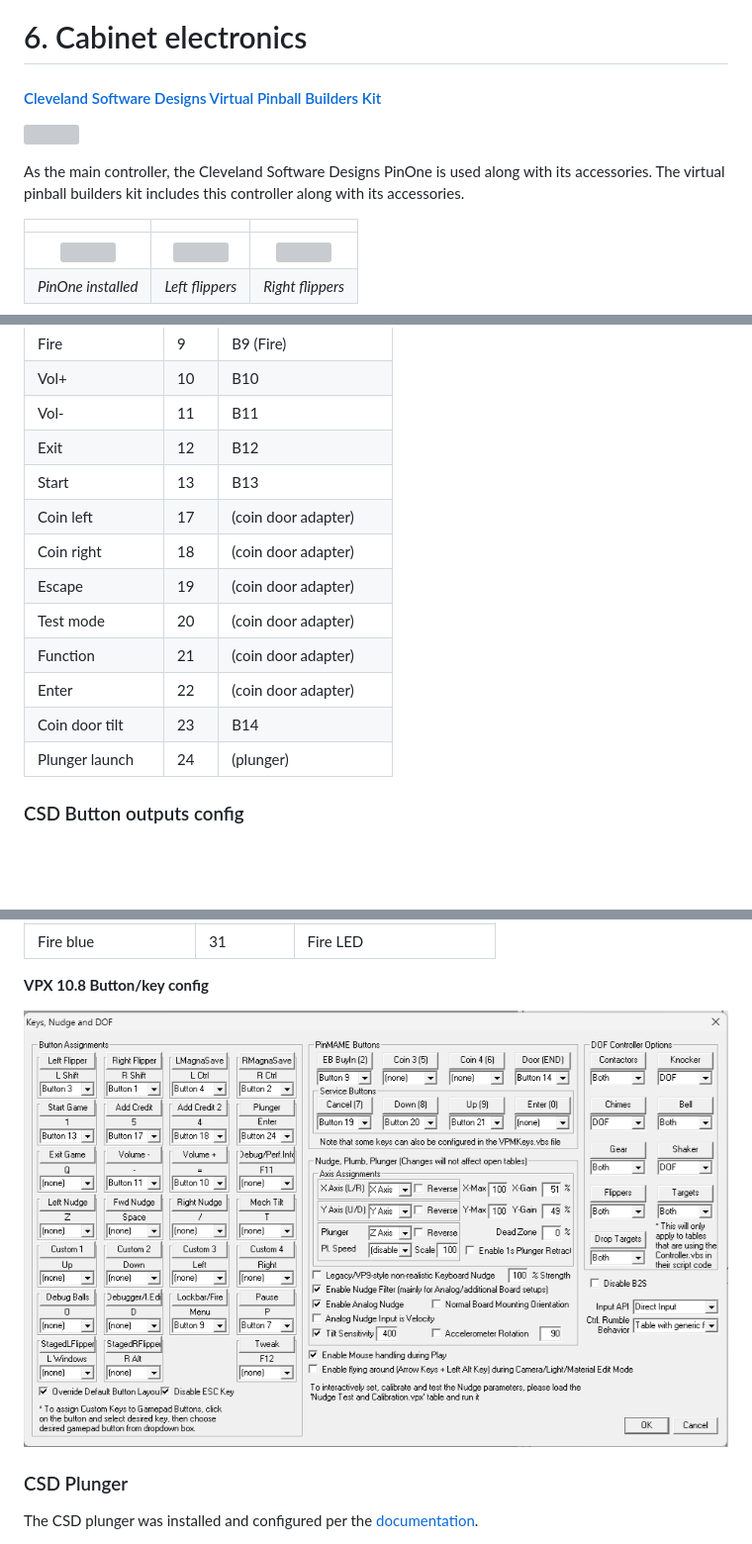
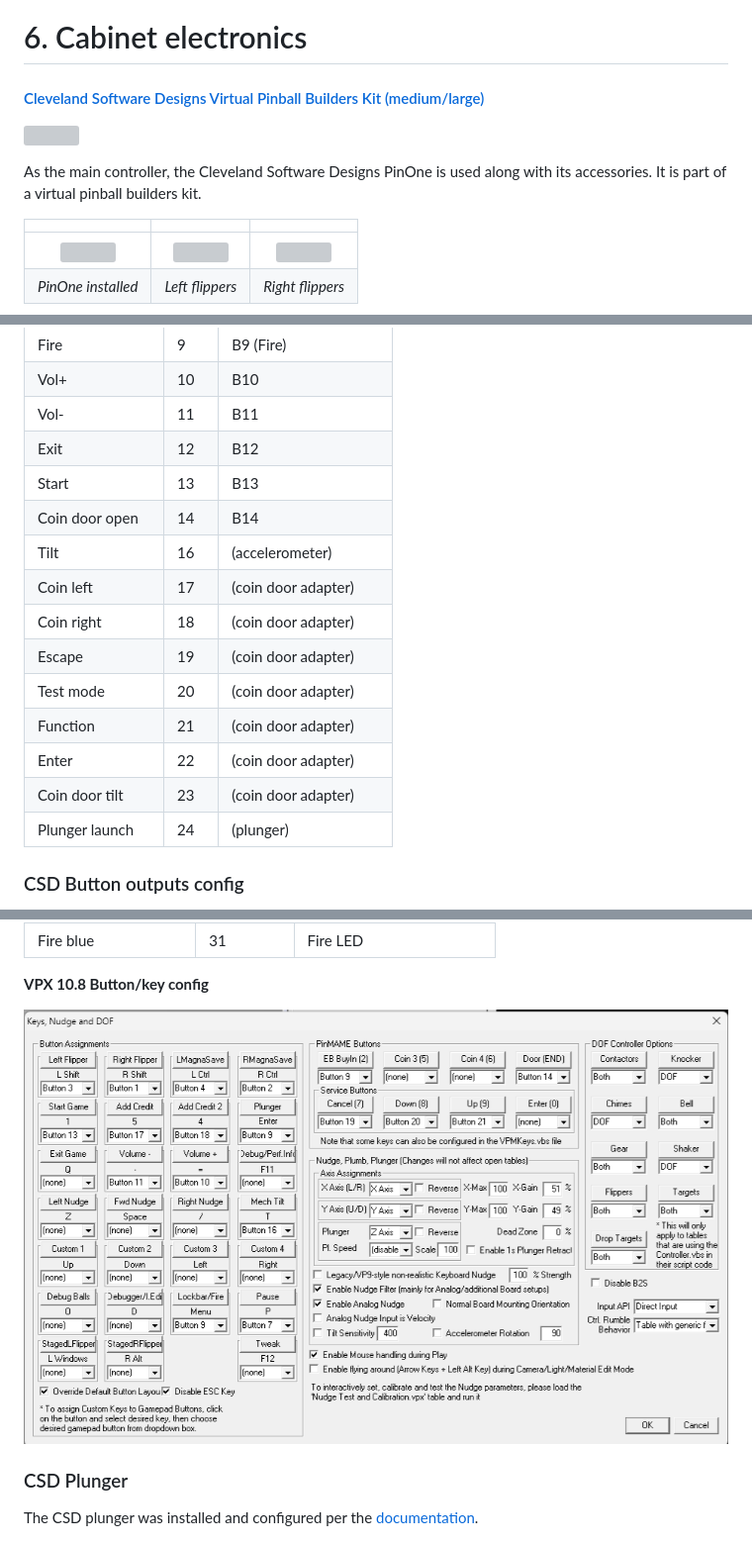
Before and after one commit to rflott/pinball-table, a Markdown page: readme.md, 3 parts joined by grey strips. Shown at 99% size. Drawn GitHub-style; pictures changed too: images/VPX10.8-button-config.png; blank space fills up the shorter version; grey boxes are pictures that could not be loaded.

Commit message:
Updated docs due to CSD tilt button reconfigure.

```diff
--- a/readme.md
+++ b/readme.md
@@ -184,10 +184,10 @@ The PC ([MSI® Z370-A PRO](https://www.msi.com/Motherboard/z370-a-pro/Specificat
 
 # 6. Cabinet electronics
 
-#### [Cleveland Software Designs Virtual Pinball Builders Kit](https://www.clevelandsoftwaredesign.com/pinball-parts/p/virtual-pinball-builders-kit)
+#### [Cleveland Software Designs Virtual Pinball Builders Kit (medium/large)](https://www.clevelandsoftwaredesign.com/pinball-parts/p/virtual-pinball-builders-kit)
 ![](./images/CSD-Builders-Kit.png)
 
-As the main controller, the Cleveland Software Designs PinOne is used along with its accessories. The virtual pinball builders kit includes this controller along with its accessories.
+As the main controller, the Cleveland Software Designs PinOne is used along with its accessories. It is part of a virtual pinball builders kit.
 
 | | | |
 | :---: | :---: | :---: |
@@ -274,13 +274,15 @@ Night mode is enabled when the Night Mode button is pressed (button on the botto
 | Vol- | 11 | B11 |
 | Exit | 12 | B12 |
 | Start | 13 | B13 |
+| Coin door open | 14 | B14 |
+| Tilt | 16 | (accelerometer) |
 | Coin left | 17 | (coin door adapter) |
 | Coin right | 18 | (coin door adapter) |
 | Escape | 19 | (coin door adapter) |
 | Test mode | 20 | (coin door adapter) |
 | Function | 21 | (coin door adapter) |
 | Enter | 22 | (coin door adapter) |
-| Coin door tilt | 23 | B14 |
+| Coin door tilt | 23 | (coin door adapter) |
 | Plunger launch | 24 | (plunger) |
 
 ### CSD Button outputs config
```
Also changed, not shown: images/CSD accelerometer config.png.
